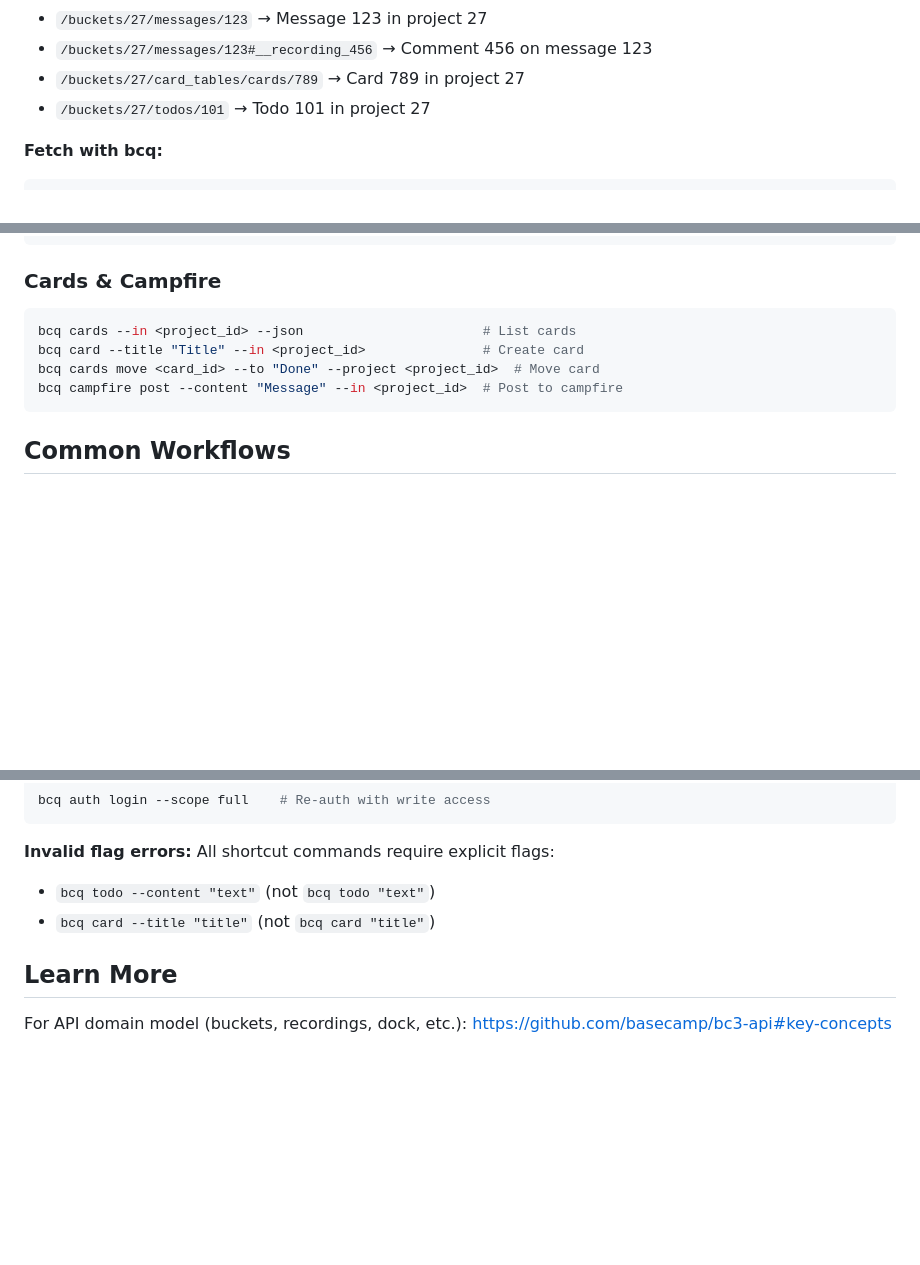
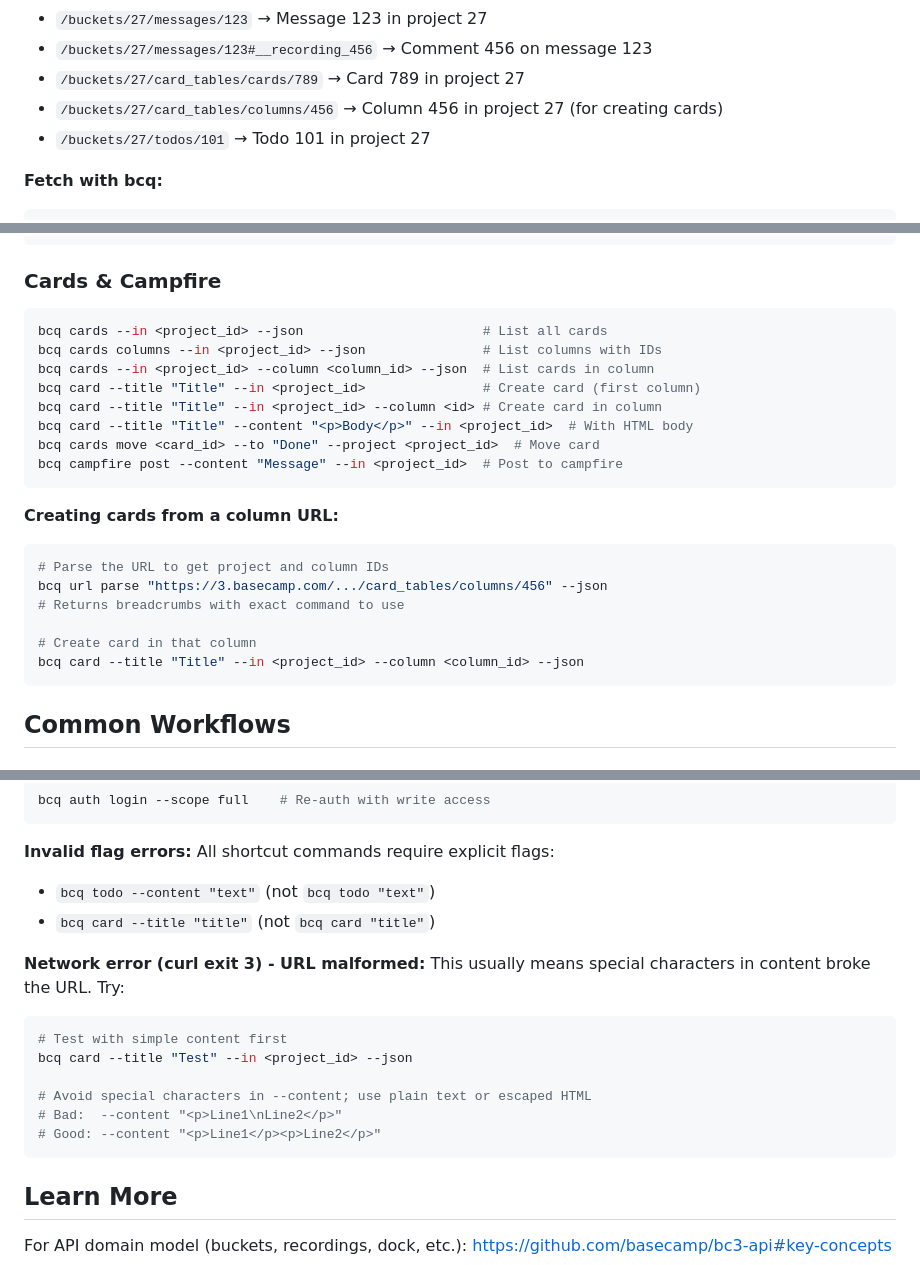
Before and after one commit to basecamp/basecamp-cli, a Markdown page: skills/basecamp/SKILL.md, 3 parts joined by grey strips. Drawn GitHub-style; blank space fills up the shorter version.

Commit message:
Improve Basecamp skill documentation for cards
- Add column URL pattern example
- Document --column option for card creation
- Add workflow for creating cards from column URLs
- Add troubleshooting for curl exit 3 (malformed URL)

````diff
--- a/skills/basecamp/SKILL.md
+++ b/skills/basecamp/SKILL.md
@@ -42,6 +42,7 @@ https://3.basecamp.com/{account_id}/buckets/{project_id}/{type}/{id}#__recording
 - `/buckets/27/messages/123` → Message 123 in project 27
 - `/buckets/27/messages/123#__recording_456` → Comment 456 on message 123
 - `/buckets/27/card_tables/cards/789` → Card 789 in project 27
+- `/buckets/27/card_tables/columns/456` → Column 456 in project 27 (for creating cards)
 - `/buckets/27/todos/101` → Todo 101 in project 27
 
 **Fetch with bcq:**
@@ -101,10 +102,24 @@ bcq comment --content "Text" --on <recording_id> --project <id>  # Add comment
 ### Cards & Campfire
 
 ```bash
-bcq cards --in <project_id> --json                       # List cards
-bcq card --title "Title" --in <project_id>               # Create card
+bcq cards --in <project_id> --json                       # List all cards
+bcq cards columns --in <project_id> --json               # List columns with IDs
+bcq cards --in <project_id> --column <column_id> --json  # List cards in column
+bcq card --title "Title" --in <project_id>               # Create card (first column)
+bcq card --title "Title" --in <project_id> --column <id> # Create card in column
+bcq card --title "Title" --content "<p>Body</p>" --in <project_id>  # With HTML body
 bcq cards move <card_id> --to "Done" --project <project_id>  # Move card
 bcq campfire post --content "Message" --in <project_id>  # Post to campfire
+```
+
+**Creating cards from a column URL:**
+```bash
+# Parse the URL to get project and column IDs
+bcq url parse "https://3.basecamp.com/.../card_tables/columns/456" --json
+# Returns breadcrumbs with exact command to use
+
+# Create card in that column
+bcq card --title "Title" --in <project_id> --column <column_id> --json
 ```
 
 ## Common Workflows
@@ -199,6 +214,17 @@ All shortcut commands require explicit flags:
 - `bcq todo --content "text"` (not `bcq todo "text"`)
 - `bcq card --title "title"` (not `bcq card "title"`)
 
+**Network error (curl exit 3) - URL malformed:**
+This usually means special characters in content broke the URL. Try:
+```bash
+# Test with simple content first
+bcq card --title "Test" --in <project_id> --json
+
+# Avoid special characters in --content; use plain text or escaped HTML
+# Bad:  --content "<p>Line1\nLine2</p>"
+# Good: --content "<p>Line1</p><p>Line2</p>"
+```
+
 ## Learn More
 
 For API domain model (buckets, recordings, dock, etc.):
````
